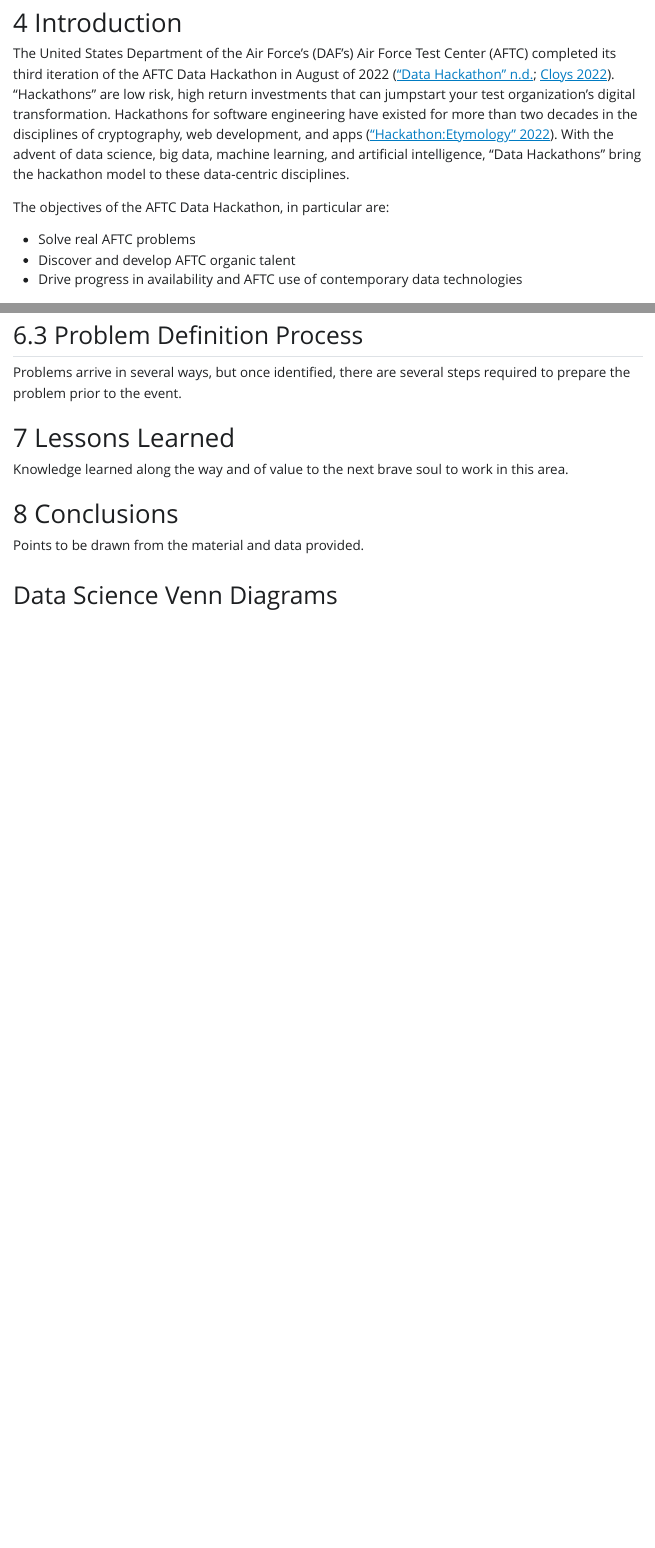
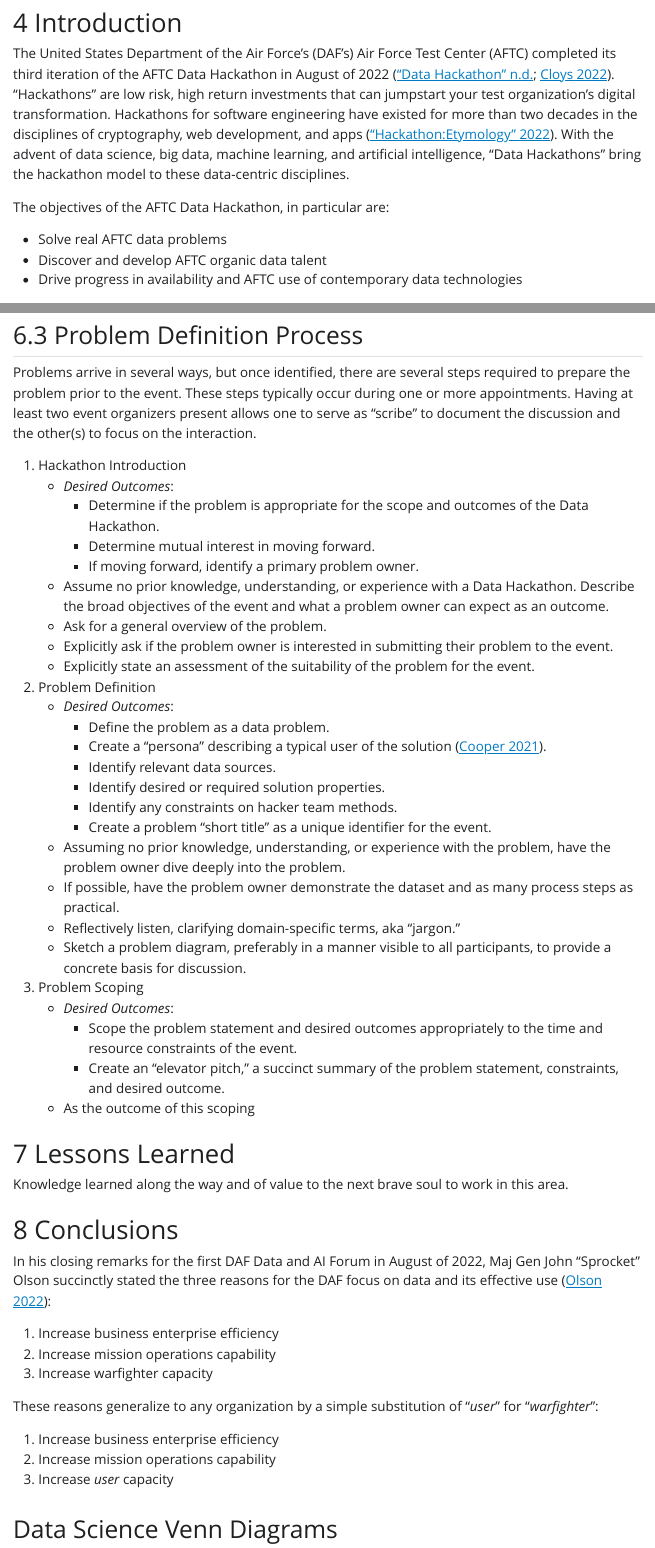
Before and after one commit to cooknl/hackathon-paper, a Quarto document (hackathon-cook-soileau-mccormack.qmd): the page in a window 1100 px wide, from 1720 px down, and a second part further down, joined at a grey line. The pictures show the output file hackathon-cook-soileau-mccormack.html that the author committed with the source, opened offline; Quarto's library style sheets are replaced by a plain one without menus.

Commit message:
problem definition process still in prog

```diff
--- a/hackathon-cook-soileau-mccormack.qmd
+++ b/hackathon-cook-soileau-mccormack.qmd
@@ -102,8 +102,8 @@ The United States Department of the Air Force's (DAF's) Air Force Test Center (A
 
 The objectives of the AFTC Data Hackathon, in particular are:
 
-- Solve real AFTC problems
-- Discover and develop AFTC organic talent
+- Solve real AFTC data problems
+- Discover and develop AFTC organic data talent
 - Drive progress in availability and AFTC use of contemporary data technologies
 
 Your organization may have different specific objectives, and the objectives may vary from event to event.
@@ -271,7 +271,34 @@ The benefits and costs of on-premises and remote participation must be weighed b
 
 ## Problem Definition Process
 
-Problems arrive in several ways, but once identified, there are several steps required to prepare the problem prior to the event.
+Problems arrive in several ways, but once identified, there are several steps required to prepare the problem prior to the event. These steps typically occur during one or more appointments. Having at least two event organizers present allows one to serve as "scribe" to document the discussion and the other(s) to focus on the interaction.
+
+1. Hackathon Introduction
+    - *Desired Outcomes*:
+      - Determine if the problem is appropriate for the scope and outcomes of the Data Hackathon.
+      - Determine mutual interest in moving forward.
+      - If moving forward, identify a primary problem owner.
+    - Assume no prior knowledge, understanding, or experience with a Data Hackathon. Describe the broad objectives of the event and what a problem owner can expect as an outcome.
+    - Ask for a general overview of the problem.
+    - Explicitly ask if the problem owner is interested in submitting their problem to the event.
+    - Explicitly state an assessment of the suitability of the problem for the event.
+2. Problem Definition
+    - *Desired Outcomes*:
+      - Define the problem as a data problem.
+      - Create a "persona" describing a typical user of the solution [@http://zotero.org/groups/4761353/items/7KJ56X42].
+      - Identify relevant data sources.
+      - Identify desired or required solution properties.
+      - Identify any constraints on hacker team methods.
+      - Create a problem "short title" as a unique identifier for the event.
+    - Assuming no prior knowledge, understanding, or experience with the problem, have the problem owner dive deeply into the problem.
+    - If possible, have the problem owner demonstrate the dataset and as many process steps as practical.
+    - Reflectively listen, clarifying domain-specific terms, aka "jargon."
+    - Sketch a problem diagram, preferably in a manner visible to all participants, to provide a concrete basis for discussion.
+3. Problem Scoping
+    - *Desired Outcomes*:
+      - Scope the problem statement and desired outcomes appropriately to the time and resource constraints of the event.
+      - Create an "elevator pitch," a succinct summary of the problem statement, constraints, and desired outcome.
+    - As the outcome of this scoping
 
 # Lessons Learned
 
@@ -279,7 +306,17 @@ Knowledge learned along the way and of value to the next brave soul to work in t
 
 # Conclusions
 
-Points to be drawn from the material and data provided.
+In his closing remarks for the first DAF Data and AI Forum in August of 2022, Maj Gen John "Sprocket" Olson succinctly stated the three reasons for the DAF focus on data and its effective use [@http://zotero.org/groups/4761353/items/8UHGM7I7]:
+
+1. Increase business enterprise efficiency
+2. Increase mission operations capability
+3. Increase warfighter capacity
+
+These reasons generalize to any organization by a simple substitution of "*user*" for "*warfighter*":
+
+1. Increase business enterprise efficiency
+2. Increase mission operations capability
+3. Increase *user* capacity
 
 # Data Science Venn Diagrams {.appendix .unnumbered}
 
--- a/hackathon-paper.json
+++ b/hackathon-paper.json
@@ -669,3 +669,35 @@
 				]
 			]
 		}
+	},
+	{
+		"id": "http://zotero.org/groups/4761353/items/8UHGM7I7",
+		"type": "speech",
+		"abstract": "1. Increase business enterprise efficiency\n2. Increase mission operations capability\n3. Increase warfighter capacity",
+		"event-place": "Massachusetts Institute of Technology Lincoln Laboratory, Lexington, MA",
+		"event-title": "DAF Data & AI Forum",
+		"publisher-place": "Massachusetts Institute of Technology Lincoln Laboratory, Lexington, MA",
+		"title": "Closing Remarks",
+		"author": [
+			{
+				"family": "Olson",
+				"given": "Maj Gen John"
+			}
+		],
+		"issued": {
+			"date-parts": [
+				[
+					"2022",
+					8,
+					25
+				]
+			]
+		}
+	},
+	{
+		"id": "http://zotero.org/groups/4761353/items/7KJ56X42",
+		"type": "post-weblog",
+		"abstract": "If you love a design tool, set it free",
+		"container-title": "Medium",
+		"genre": "Blog",
+		"language": "en",
@@ -671,0 +708 @@
+				"family": "Cooper",
@@ -671,0 +715 @@
+					"2022",
@@ -672,2 +724,8 @@
+					"2021",
+					3,
+					9
+				]
+			]
+		}
 	}
 ]
```
Also changed, not shown: hackathon-cook-soileau-mccormack.html, hackathon-cook-soileau-mccormack.qmd (8 more changed lines), hackathon-paper.json (18 more changed lines).
